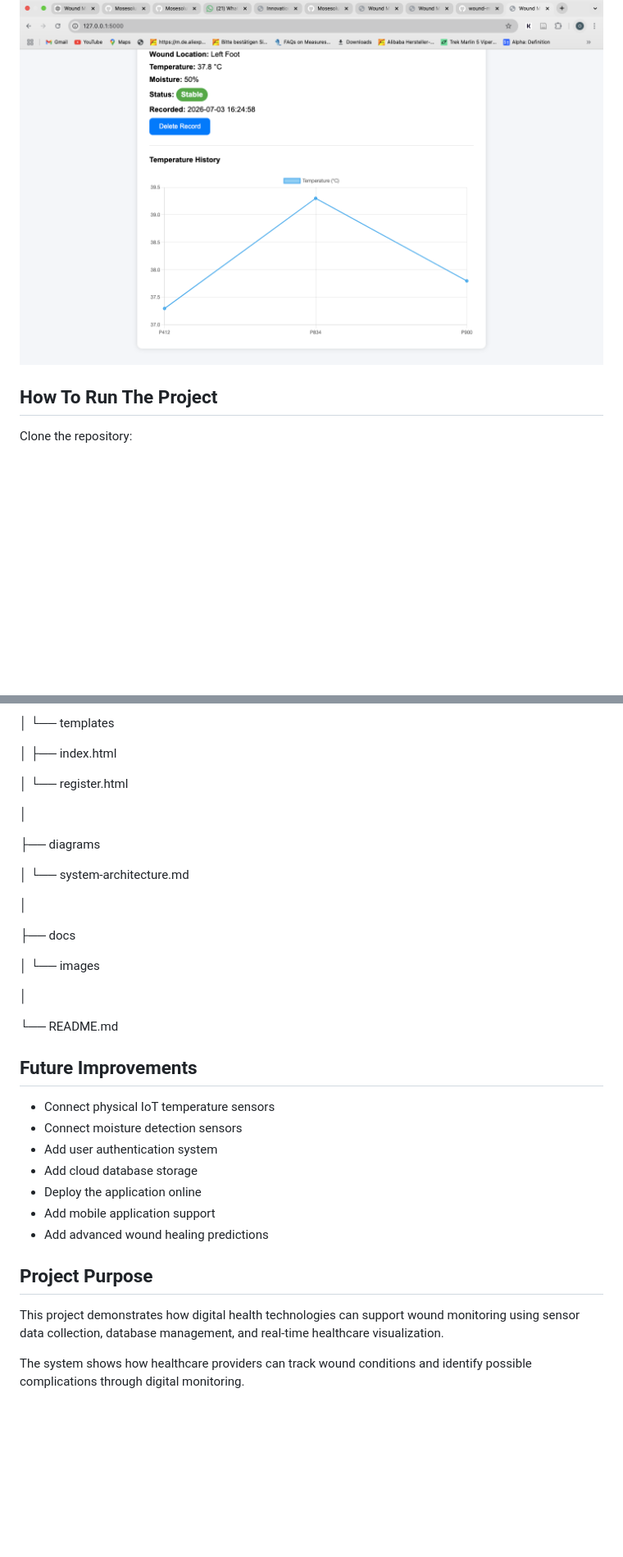
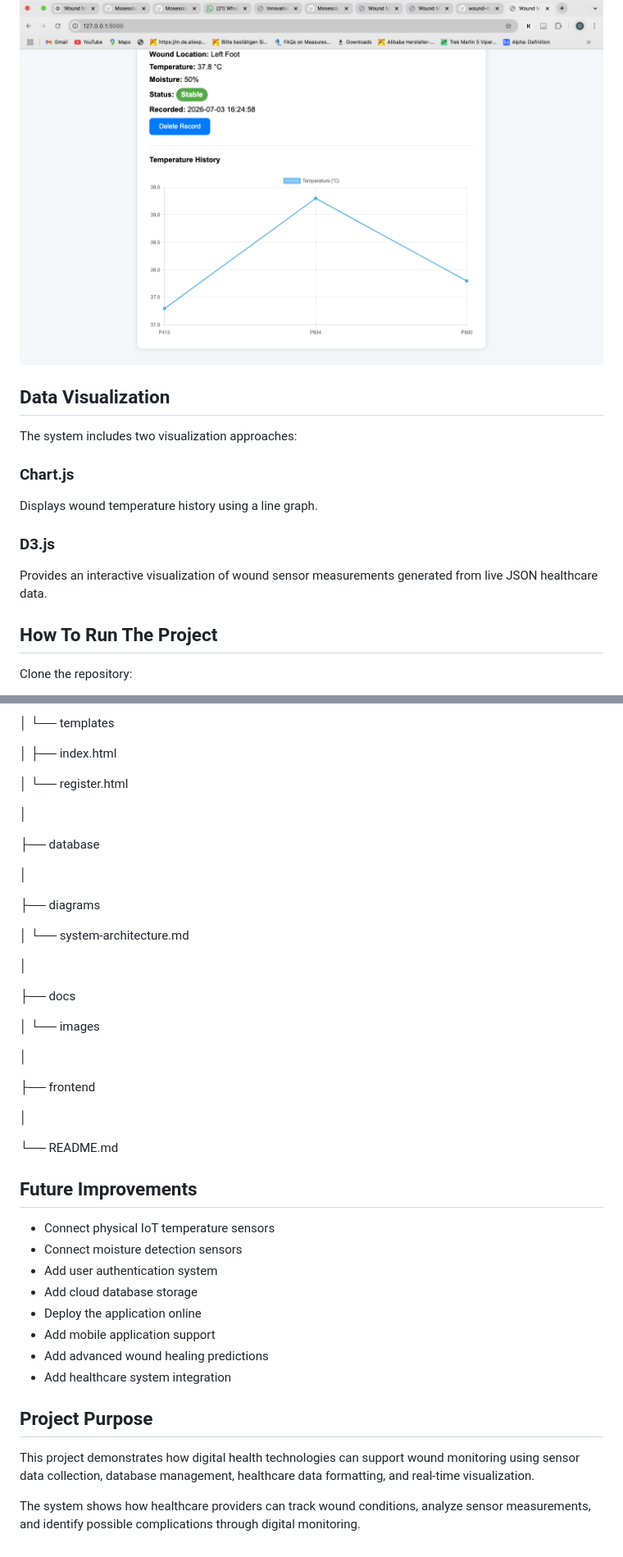
Before and after one commit to Mosesoluwaseye/wound-monitoring-system, a Markdown page: README.md, 2 parts joined by grey strips. Shown at 82% size. GitHub-like rendering; blank space fills up the shorter version.

```diff
--- a/README.md
+++ b/README.md
@@ -144,6 +160,22 @@ DELETE
 ### Temperature Visualization
 
 ![Temperature Chart](docs/images/chart.png)
+
+
+
+## Data Visualization
+
+The system includes two visualization approaches:
+
+
+### Chart.js
+
+Displays wound temperature history using a line graph.
+
+
+### D3.js
+
+Provides an interactive visualization of wound sensor measurements generated from live JSON healthcare data.
 
 
 
@@ -210,6 +242,10 @@ wound-monitoring-system
 
 │
 
+├── database
+
+│
+
 ├── diagrams
 
 │   └── system-architecture.md
@@ -219,6 +255,10 @@ wound-monitoring-system
 ├── docs
 
 │   └── images
+
+│
+
+├── frontend
 
 │
 
@@ -235,10 +275,11 @@ wound-monitoring-system
 - Deploy the application online
 - Add mobile application support
 - Add advanced wound healing predictions
+- Add healthcare system integration
 
 
 ## Project Purpose
 
-This project demonstrates how digital health technologies can support wound monitoring using sensor data collection, database management, and real-time healthcare visualization.
+This project demonstrates how digital health technologies can support wound monitoring using sensor data collection, database management, healthcare data formatting, and real-time visualization.
 
-The system shows how healthcare providers can track wound conditions and identify possible complications through digital monitoring.
+The system shows how healthcare providers can track wound conditions, analyze sensor measurements, and identify possible complications through digital monitoring.
```
Also changed, not shown: other parts of README.md (+19 -3 lines).
